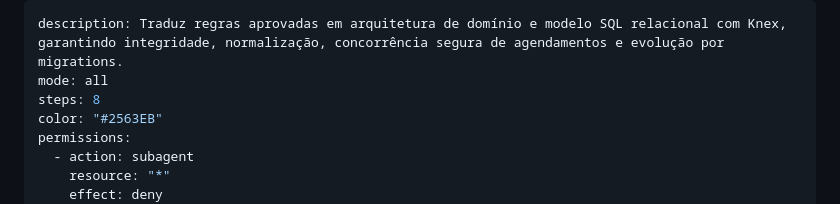
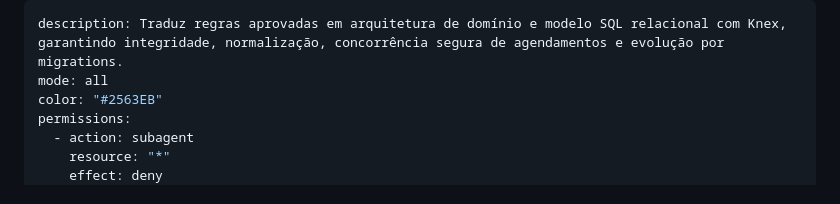
Before and after one commit to tahlly/barbearia-maraca, a Markdown page: .opencode/agents/arquiteto-banco-dados.md, the part around the change. Drawn GitHub-style.

Commit message:
Remove 'steps' field from agent configuration
Removed the 'steps' field from the agent configuration.

```diff
--- a/.opencode/agents/arquiteto-banco-dados.md
+++ b/.opencode/agents/arquiteto-banco-dados.md
@@ -1,7 +1,6 @@
 ---
 description: Traduz regras aprovadas em arquitetura de domínio e modelo SQL relacional com Knex, garantindo integridade, normalização, concorrência segura de agendamentos e evolução por migrations.
 mode: all
-steps: 8
 color: "#2563EB"
 permissions:
   - action: subagent
```
